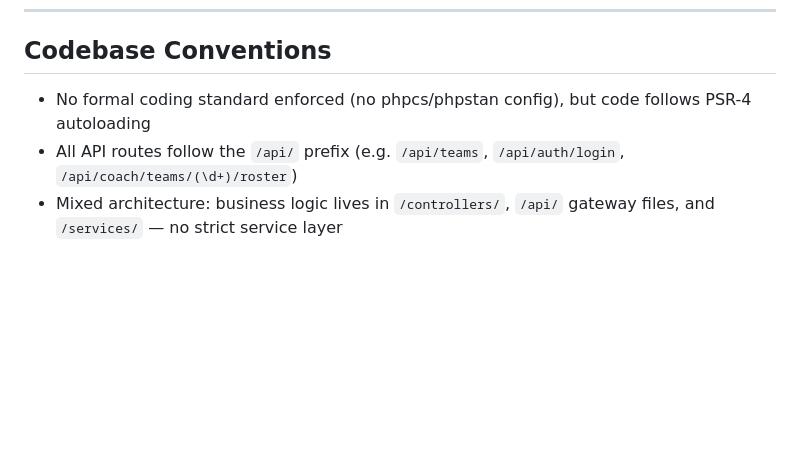
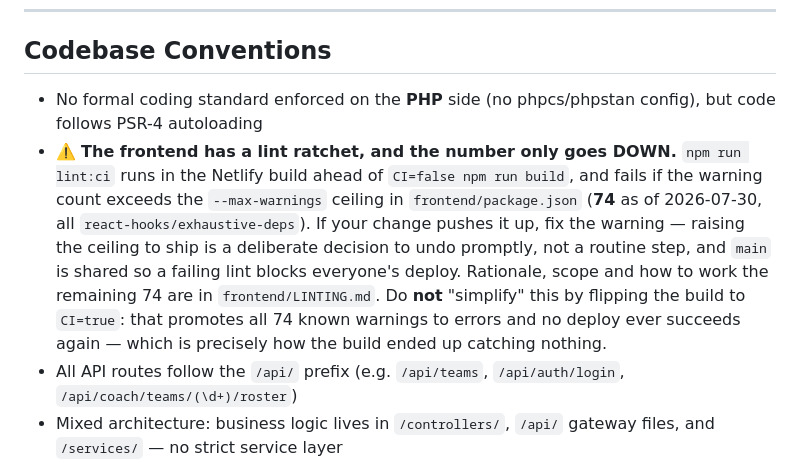
Before and after one commit to magnusmagz/TeamselevatedProduction, a Markdown page: CLAUDE.md, the part around the change. GitHub-like rendering; blank space fills up the shorter version.

```diff
--- a/CLAUDE.md
+++ b/CLAUDE.md
@@ -140,7 +140,17 @@ sync"). Emails and SMS actually send in production.
 ---
 
 ## Codebase Conventions
-- No formal coding standard enforced (no phpcs/phpstan config), but code follows PSR-4 autoloading
+- No formal coding standard enforced on the **PHP** side (no phpcs/phpstan config), but code
+  follows PSR-4 autoloading
+- ⚠️ **The frontend has a lint ratchet, and the number only goes DOWN.** `npm run lint:ci` runs in
+  the Netlify build ahead of `CI=false npm run build`, and fails if the warning count exceeds the
+  `--max-warnings` ceiling in `frontend/package.json` (**74** as of 2026-07-30, all
+  `react-hooks/exhaustive-deps`). If your change pushes it up, fix the warning — raising the ceiling
+  to ship is a deliberate decision to undo promptly, not a routine step, and `main` is shared so a
+  failing lint blocks everyone's deploy. Rationale, scope and how to work the remaining 74 are in
+  `frontend/LINTING.md`. Do **not** "simplify" this by flipping the build to `CI=true`: that
+  promotes all 74 known warnings to errors and no deploy ever succeeds again — which is precisely
+  how the build ended up catching nothing.
 - All API routes follow the `/api/` prefix (e.g. `/api/teams`, `/api/auth/login`, `/api/coach/teams/(\d+)/roster`)
 - Mixed architecture: business logic lives in `/controllers/`, `/api/` gateway files, and `/services/` — no strict service layer
 - Environment variables managed via custom `Env` class in `/config/env.php` that parses `.env` files and populates `$_ENV` / `putenv()`. Access via `Env::get('KEY', 'default')`
```
Also changed, not shown: CHANGELOG.md (+61 -0 lines).
